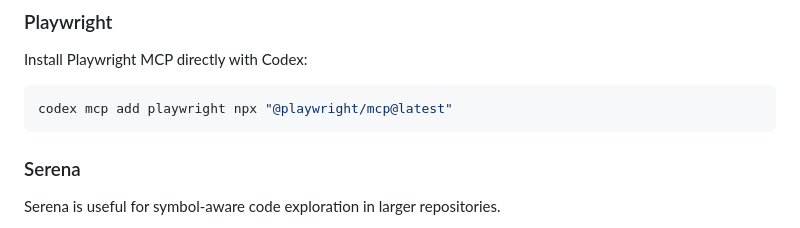
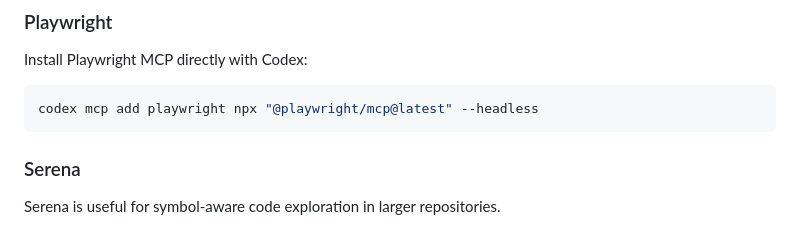
Before and after one commit to johardi/ai-workflow-starter, a Markdown page: README.md, the part around the change. Rendered like a GitHub page.

Commit message:
chore: Update README
Add --headless option to Playwright MCP installation

````diff
--- a/README.md
+++ b/README.md
@@ -120,7 +120,7 @@ These MCP servers are recommended for this onboarding workflow:
 Install Playwright MCP directly with Codex:
 
 ```bash
-codex mcp add playwright npx "@playwright/mcp@latest"
+codex mcp add playwright npx "@playwright/mcp@latest" --headless
 ```
 
 ### Serena
````
